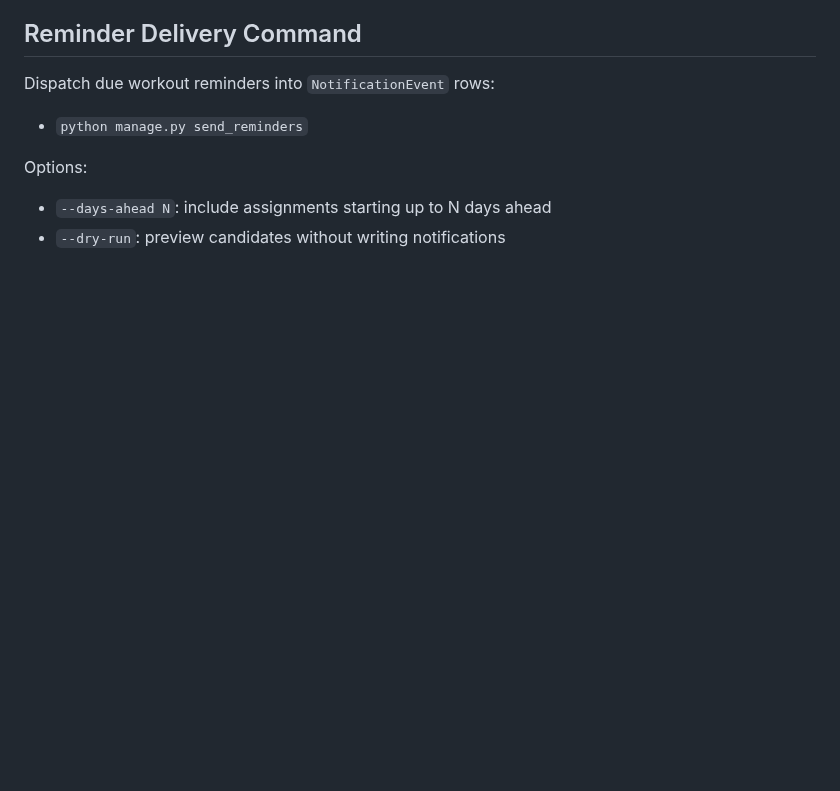
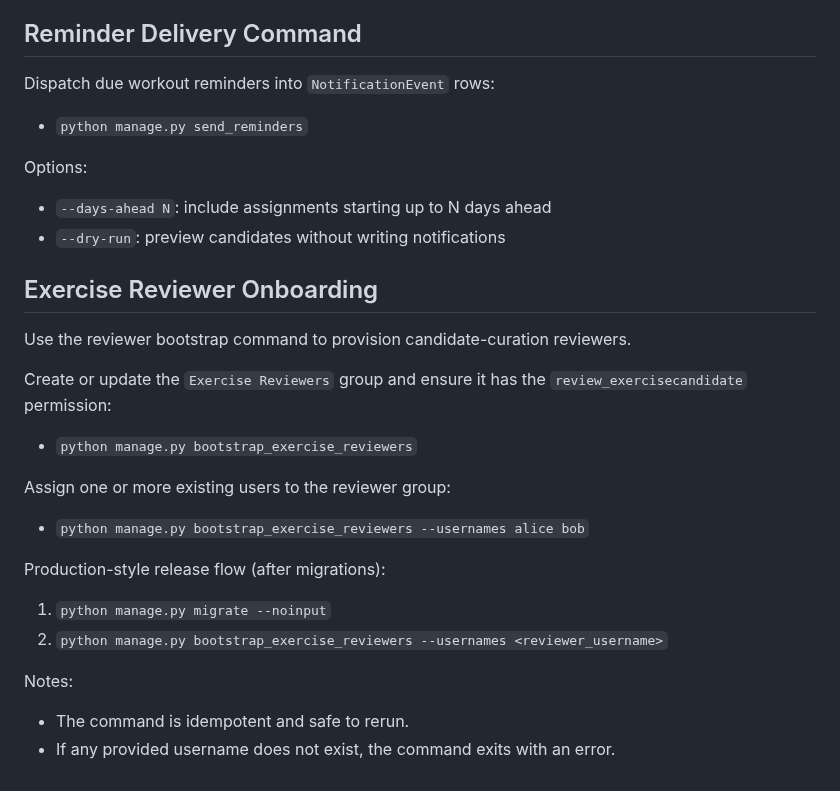
Before and after one commit to stompsy/spotter, a Markdown page: README.md, the part around the change. Rendered like a GitHub page; blank space fills up the shorter version.

Commit message:
docs(readme): add reviewer onboarding runbook

```diff
--- a/README.md
+++ b/README.md
@@ -145,3 +145,26 @@ Options:
 
 - `--days-ahead N`: include assignments starting up to N days ahead
 - `--dry-run`: preview candidates without writing notifications
+
+## Exercise Reviewer Onboarding
+
+Use the reviewer bootstrap command to provision candidate-curation reviewers.
+
+Create or update the `Exercise Reviewers` group and ensure it has the
+`review_exercisecandidate` permission:
+
+- `python manage.py bootstrap_exercise_reviewers`
+
+Assign one or more existing users to the reviewer group:
+
+- `python manage.py bootstrap_exercise_reviewers --usernames alice bob`
+
+Production-style release flow (after migrations):
+
+1. `python manage.py migrate --noinput`
+2. `python manage.py bootstrap_exercise_reviewers --usernames <reviewer_username>`
+
+Notes:
+
+- The command is idempotent and safe to rerun.
+- If any provided username does not exist, the command exits with an error.
```
